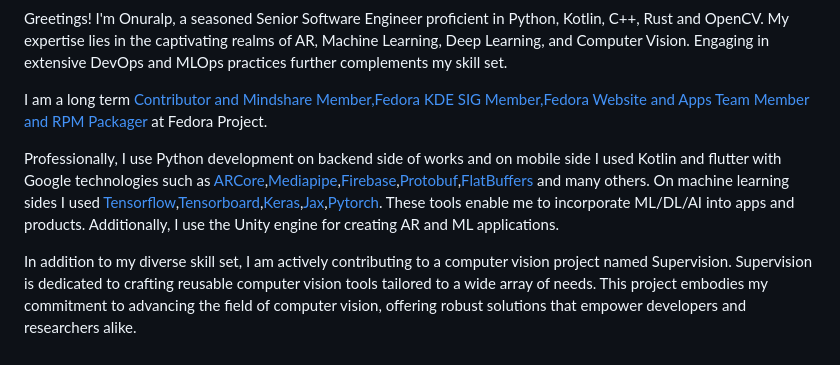
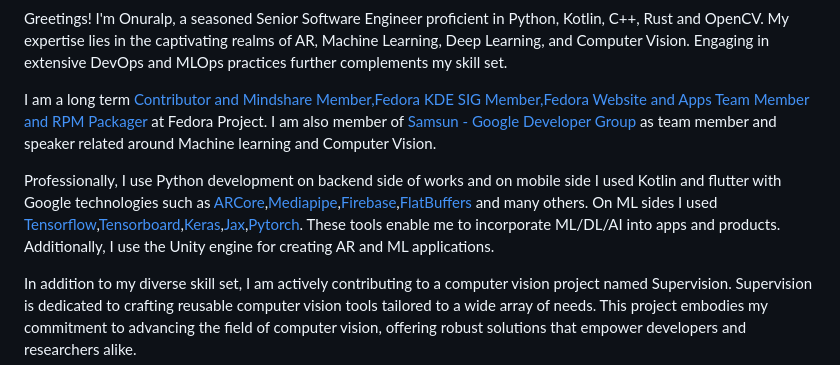
Before and after one commit to onuralpszr/onuralpszr, a Markdown page: README.md, the part around the change. GitHub-like rendering.

Commit message:
docs: 📝 samsun gdg team membership added
Signed-off-by: Onuralp SEZER <thunderbirdtr@gmail.com>

```diff
--- a/README.md
+++ b/README.md
@@ -15,9 +15,9 @@
 
 Greetings! I'm Onuralp, a seasoned Senior Software Engineer proficient in Python, Kotlin, C++, Rust and OpenCV. My expertise lies in the captivating realms of AR, Machine Learning, Deep Learning, and Computer Vision. Engaging in extensive DevOps and MLOps practices further complements my skill set.
 
-I am a long term <a href="https://fedoraproject.org/wiki/User:onuralpszr"> Contributor and Mindshare Member,Fedora KDE SIG Member,Fedora Website and Apps Team Member and RPM Packager</a> at Fedora Project.
+I am a long term <a href="https://fedoraproject.org/wiki/User:onuralpszr"> Contributor and Mindshare Member,Fedora KDE SIG Member,Fedora Website and Apps Team Member and RPM Packager</a> at Fedora Project. I am also member of <a href="https://github.com/gdgsamsun">Samsun - Google Developer Group</a> as team member and speaker related around Machine learning and Computer Vision.
 
-Professionally, I use Python development on backend side of works and on mobile side I used Kotlin and flutter with Google technologies such as <a href="https://developers.google.com/ar">ARCore</a>,<a href="https://mediapipe.dev/">Mediapipe</a>,<a href="https://firebase.google.com/">Firebase</a>,<a href="https://protobuf.dev/">Protobuf</a>,<a href="https://flatbuffers.dev/">FlatBuffers</a> and many others. On machine learning sides I used <a href="https://www.tensorflow.org">Tensorflow</a>,<a href="https://www.tensorflow.org/tensorboard">Tensorboard</a>,<a href="https://keras.io/">Keras</a>,<a href="https://github.com/google/jax">Jax</a>,<a href="https://www.pytorch.org">Pytorch</a>. These tools enable me to incorporate ML/DL/AI into apps and products. Additionally, I use the Unity engine for creating AR and ML applications.
+Professionally, I use Python development on backend side of works and on mobile side I used Kotlin and flutter with Google technologies such as <a href="https://developers.google.com/ar">ARCore</a>,<a href="https://mediapipe.dev/">Mediapipe</a>,<a href="https://firebase.google.com/">Firebase</a>,<a href="https://flatbuffers.dev/">FlatBuffers</a> and many others. On ML sides I used <a href="https://www.tensorflow.org">Tensorflow</a>,<a href="https://www.tensorflow.org/tensorboard">Tensorboard</a>,<a href="https://keras.io/">Keras</a>,<a href="https://github.com/google/jax">Jax</a>,<a href="https://www.pytorch.org">Pytorch</a>. These tools enable me to incorporate ML/DL/AI into apps and products. Additionally, I use the Unity engine for creating AR and ML applications.
 
 In addition to my diverse skill set, I am actively contributing to a computer vision project named Supervision. Supervision is dedicated to crafting reusable computer vision tools tailored to a wide array of needs. This project embodies my commitment to advancing the field of computer vision, offering robust solutions that empower developers and researchers alike.
 
```
